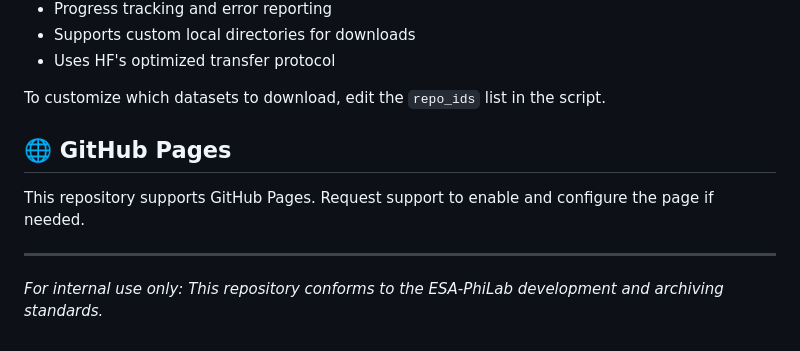
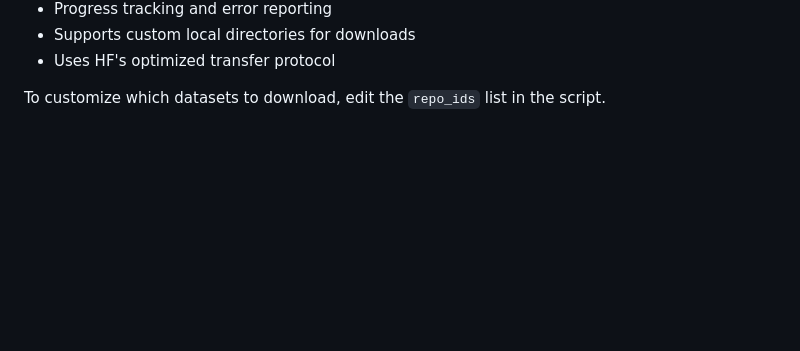
Before and after one commit to ESA-PhiLab/pynas, a Markdown page: README.md, the part around the change printed below. Rendered like a GitHub page; blank space fills up the shorter version.

```diff
--- a/README.md
+++ b/README.md
@@ -133,10 +160,3 @@ The script (`data/download_hf_datasets.py`) provides a robust way to fetch datas
 - Uses HF's optimized transfer protocol
 
 To customize which datasets to download, edit the `repo_ids` list in the script.
-
-## 🌐 GitHub Pages
-This repository supports GitHub Pages. Request support to enable and configure the page if needed.
-
----
-
-*For internal use only: This repository conforms to the ESA-PhiLab development and archiving standards.*
```
Also changed, not shown: other parts of README.md (+55 -28 lines), docs/images/lpl.jpg (added), docs/images/pynas.png (added), 3 other files.
